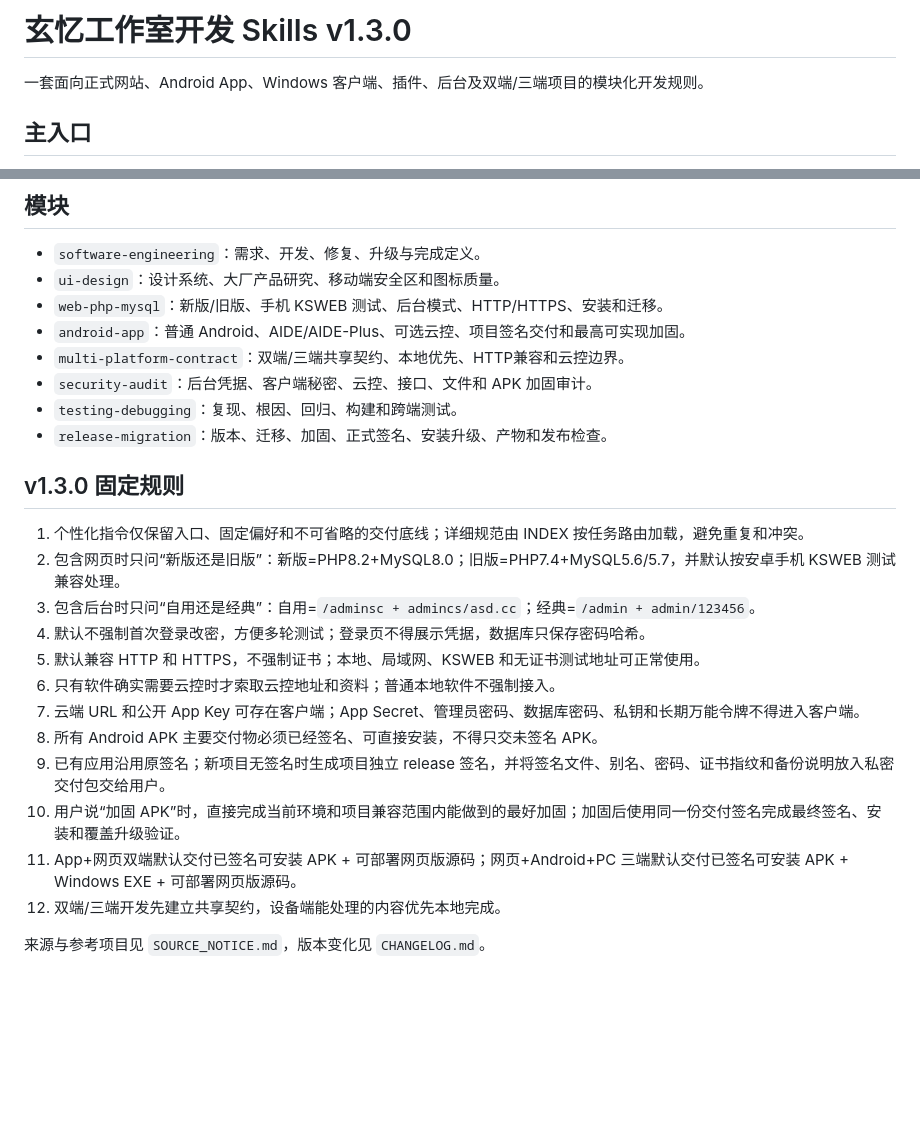
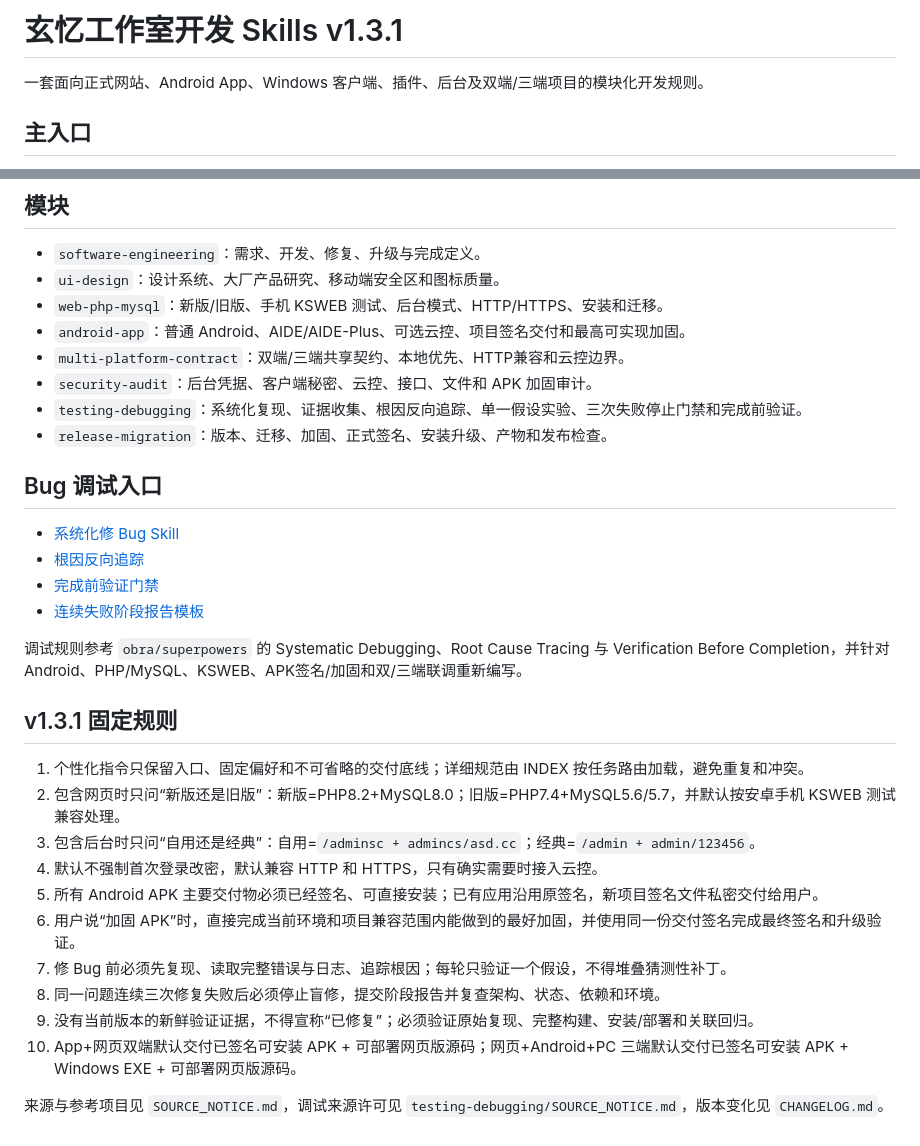
Before and after one commit to kk12396/k, a Markdown page: development-skills/README.md, 2 parts joined by grey strips. Drawn GitHub-style; blank space fills up the shorter version.

Commit message:
Document strengthened bug fixing skill and verification workflow

```diff
--- a/development-skills/README.md
+++ b/development-skills/README.md
@@ -1,4 +1,4 @@
-# 玄忆工作室开发 Skills v1.3.0
+# 玄忆工作室开发 Skills v1.3.1
 
 一套面向正式网站、Android App、Windows 客户端、插件、后台及双端/三端项目的模块化开发规则。
 
@@ -17,22 +17,29 @@
 - `android-app`：普通 Android、AIDE/AIDE-Plus、可选云控、项目签名交付和最高可实现加固。
 - `multi-platform-contract`：双端/三端共享契约、本地优先、HTTP兼容和云控边界。
 - `security-audit`：后台凭据、客户端秘密、云控、接口、文件和 APK 加固审计。
-- `testing-debugging`：复现、根因、回归、构建和跨端测试。
+- `testing-debugging`：系统化复现、证据收集、根因反向追踪、单一假设实验、三次失败停止门禁和完成前验证。
 - `release-migration`：版本、迁移、加固、正式签名、安装升级、产物和发布检查。
 
-## v1.3.0 固定规则
+## Bug 调试入口
 
-1. 个性化指令仅保留入口、固定偏好和不可省略的交付底线；详细规范由 INDEX 按任务路由加载，避免重复和冲突。
+- [系统化修 Bug Skill](https://github.com/kk12396/k/blob/main/development-skills/testing-debugging/SKILL.md)
+- [根因反向追踪](https://github.com/kk12396/k/blob/main/development-skills/testing-debugging/ROOT_CAUSE_TRACING.md)
+- [完成前验证门禁](https://github.com/kk12396/k/blob/main/development-skills/testing-debugging/VERIFICATION_GATE.md)
+- [连续失败阶段报告模板](https://github.com/kk12396/k/blob/main/development-skills/testing-debugging/BUG_SESSION_REPORT.md)
+
+调试规则参考 `obra/superpowers` 的 Systematic Debugging、Root Cause Tracing 与 Verification Before Completion，并针对 Android、PHP/MySQL、KSWEB、APK签名/加固和双/三端联调重新编写。
+
+## v1.3.1 固定规则
+
+1. 个性化指令只保留入口、固定偏好和不可省略的交付底线；详细规范由 INDEX 按任务路由加载，避免重复和冲突。
 2. 包含网页时只问“新版还是旧版”：新版=PHP8.2+MySQL8.0；旧版=PHP7.4+MySQL5.6/5.7，并默认按安卓手机 KSWEB 测试兼容处理。
 3. 包含后台时只问“自用还是经典”：自用=`/adminsc + admincs/asd.cc`；经典=`/admin + admin/123456`。
-4. 默认不强制首次登录改密，方便多轮测试；登录页不得展示凭据，数据库只保存密码哈希。
-5. 默认兼容 HTTP 和 HTTPS，不强制证书；本地、局域网、KSWEB 和无证书测试地址可正常使用。
-6. 只有软件确实需要云控时才索取云控地址和资料；普通本地软件不强制接入。
-7. 云端 URL 和公开 App Key 可存在客户端；App Secret、管理员密码、数据库密码、私钥和长期万能令牌不得进入客户端。
-8. 所有 Android APK 主要交付物必须已经签名、可直接安装，不得只交未签名 APK。
-9. 已有应用沿用原签名；新项目无签名时生成项目独立 release 签名，并将签名文件、别名、密码、证书指纹和备份说明放入私密交付包交给用户。
-10. 用户说“加固 APK”时，直接完成当前环境和项目兼容范围内能做到的最好加固；加固后使用同一份交付签名完成最终签名、安装和覆盖升级验证。
-11. App+网页双端默认交付已签名可安装 APK + 可部署网页版源码；网页+Android+PC 三端默认交付已签名可安装 APK + Windows EXE + 可部署网页版源码。
-12. 双端/三端开发先建立共享契约，设备端能处理的内容优先本地完成。
+4. 默认不强制首次登录改密，默认兼容 HTTP 和 HTTPS，只有确实需要时接入云控。
+5. 所有 Android APK 主要交付物必须已经签名、可直接安装；已有应用沿用原签名，新项目签名文件私密交付给用户。
+6. 用户说“加固 APK”时，直接完成当前环境和项目兼容范围内能做到的最好加固，并使用同一份交付签名完成最终签名和升级验证。
+7. 修 Bug 前必须先复现、读取完整错误与日志、追踪根因；每轮只验证一个假设，不得堆叠猜测性补丁。
+8. 同一问题连续三次修复失败后必须停止盲修，提交阶段报告并复查架构、状态、依赖和环境。
+9. 没有当前版本的新鲜验证证据，不得宣称“已修复”；必须验证原始复现、完整构建、安装/部署和关联回归。
+10. App+网页双端默认交付已签名可安装 APK + 可部署网页版源码；网页+Android+PC 三端默认交付已签名可安装 APK + Windows EXE + 可部署网页版源码。
 
-来源与参考项目见 `SOURCE_NOTICE.md`，版本变化见 `CHANGELOG.md`。
+来源与参考项目见 `SOURCE_NOTICE.md`，调试来源许可见 `testing-debugging/SOURCE_NOTICE.md`，版本变化见 `CHANGELOG.md`。
```
